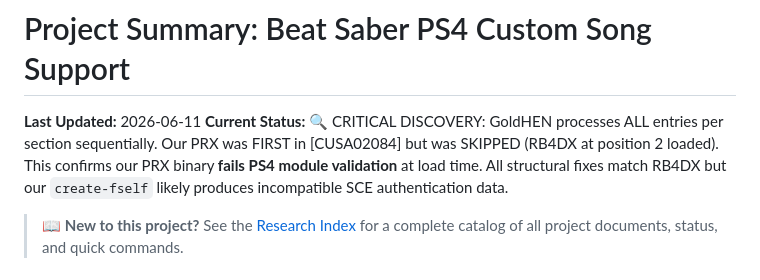
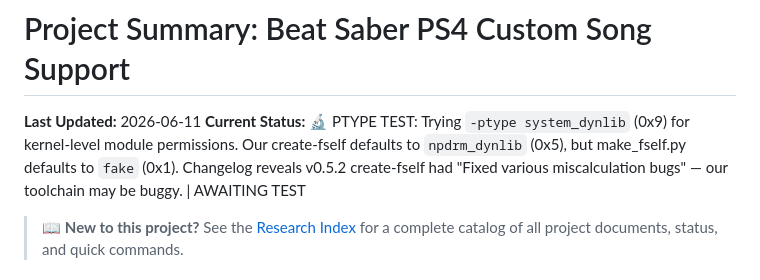
Before and after one commit to free5ty1e/BeatSaberPcCustomSongToPs4InstallConverter, a Markdown page: .agent/project_summary.md, the part around the change. Rendered like a GitHub page.

```diff
--- a/.agent/project_summary.md
+++ b/.agent/project_summary.md
@@ -1,6 +1,6 @@
 # Project Summary: Beat Saber PS4 Custom Song Support
 **Last Updated:** 2026-06-11
-**Current Status:** 🔍 CRITICAL DISCOVERY: GoldHEN processes ALL entries per section sequentially. Our PRX was FIRST in [CUSA02084] but was SKIPPED (RB4DX at position 2 loaded). This confirms our PRX binary **fails PS4 module validation** at load time. All structural fixes match RB4DX but our `create-fself` likely produces incompatible SCE authentication data.
+**Current Status:** 🔬 PTYPE TEST: Trying `-ptype system_dynlib` (0x9) for kernel-level module permissions. Our create-fself defaults to `npdrm_dynlib` (0x5), but make_fself.py defaults to `fake` (0x1). Changelog reveals v0.5.2 create-fself had "Fixed various miscalculation bugs" — our toolchain may be buggy. | AWAITING TEST
 
 > 📖 **New to this project?** See the [Research Index](../.ai_memory/RESEARCH_INDEX.md) for a complete catalog of all project documents, status, and quick commands.
 
```
